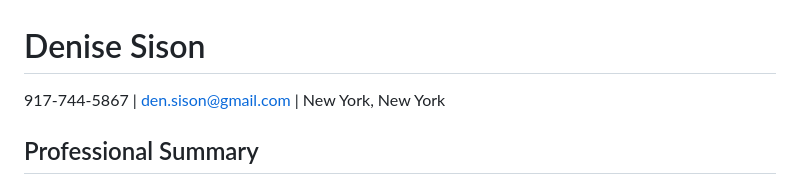
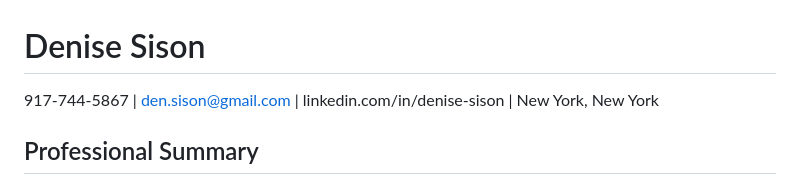
Before and after one commit to tinyboxes/website, a Markdown page: cv.md, the part around the change. Drawn GitHub-style.

Commit message:
Update contact information with LinkedIn profile
Added LinkedIn profile link to contact information.

```diff
--- a/cv.md
+++ b/cv.md
@@ -1,6 +1,6 @@
 # Denise Sison
 
-917-744-5867 | den.sison@gmail.com | New York, New York
+917-744-5867 | den.sison@gmail.com | linkedin.com/in/denise-sison | New York, New York
 
 ## Professional Summary
 
```
